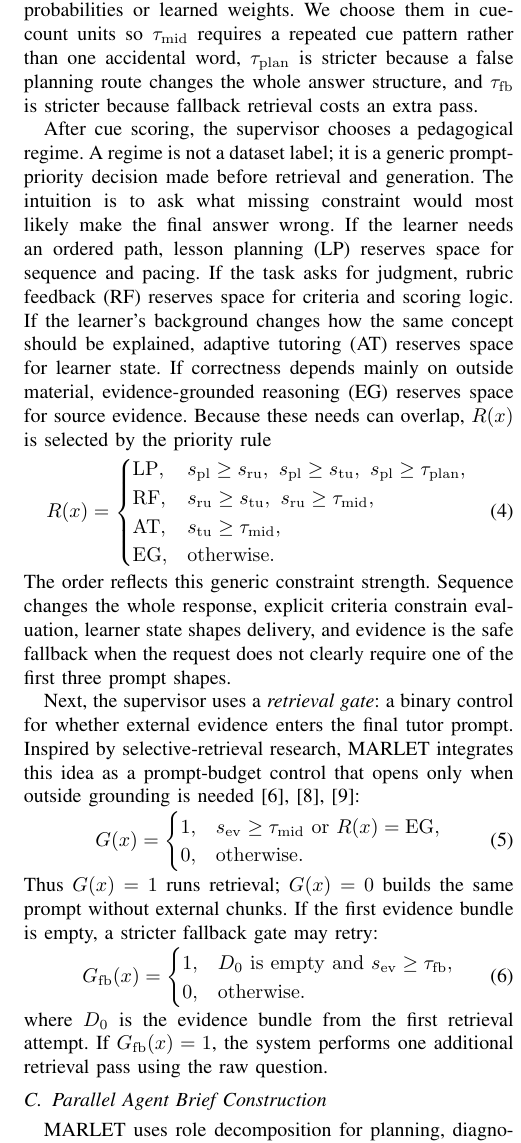
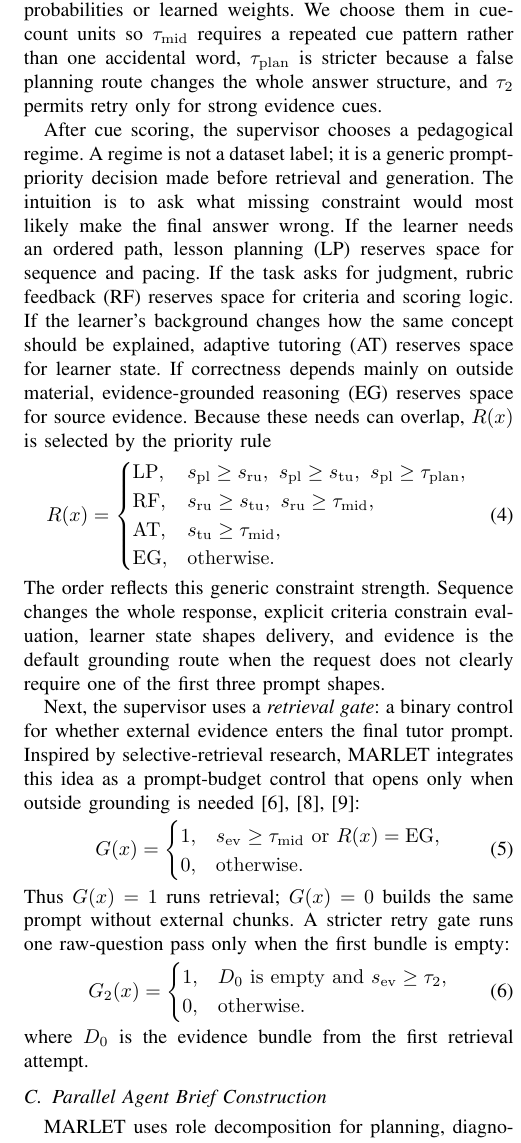
Before and after one commit to CatfishW/MultiAgentOL, a LaTeX paper (main_smc.tex): part of one column of page 3 of 6, cut so that both start at the same text. Compiled offline with pdfLaTeX.

Commit message:
Rename retry gate notation

```diff
--- a/main_smc.tex
+++ b/main_smc.tex
@@ -136,7 +136,7 @@ The router uses five cue families $j\in\{\mathrm{ev},\mathrm{co},\mathrm{ru},\ma
 \begin{equation}
 s_j(x)=\frac{M_j(x)}{|W_j|},
 \end{equation}
-where $|W_j|$ is the number of cues in family $j$, so $s_j(x)$ is the fraction of that cue family observed in the routing blob. The thresholds are fixed router hyperparameters, not probabilities or learned weights. We choose them in cue-count units so $\tau_{\rm mid}$ requires a repeated cue pattern rather than one accidental word, $\tau_{\rm plan}$ is stricter because a false planning route changes the whole answer structure, and $\tau_{\rm fb}$ is stricter because fallback retrieval costs an extra pass.
+where $|W_j|$ is the number of cues in family $j$, so $s_j(x)$ is the fraction of that cue family observed in the routing blob. The thresholds are fixed router hyperparameters, not probabilities or learned weights. We choose them in cue-count units so $\tau_{\rm mid}$ requires a repeated cue pattern rather than one accidental word, $\tau_{\rm plan}$ is stricter because a false planning route changes the whole answer structure, and $\tau_2$ permits retry only for strong evidence cues.
 
 After cue scoring, the supervisor chooses a pedagogical regime. A regime is not a dataset label; it is a generic prompt-priority decision made before retrieval and generation. The intuition is to ask what missing constraint would most likely make the final answer wrong. If the learner needs an ordered path, lesson planning (LP) reserves space for sequence and pacing. If the task asks for judgment, rubric feedback (RF) reserves space for criteria and scoring logic. If the learner's background changes how the same concept should be explained, adaptive tutoring (AT) reserves space for learner state. If correctness depends mainly on outside material, evidence-grounded reasoning (EG) reserves space for source evidence. Because these needs can overlap, $R(x)$ is selected by the priority rule
 \begin{equation}
@@ -148,7 +148,7 @@ R(x)=
 \mathrm{EG}, & \mathrm{otherwise}.
 \end{cases}
 \end{equation}
-The order reflects this generic constraint strength. Sequence changes the whole response, explicit criteria constrain evaluation, learner state shapes delivery, and evidence is the safe fallback when the request does not clearly require one of the first three prompt shapes.
+The order reflects this generic constraint strength. Sequence changes the whole response, explicit criteria constrain evaluation, learner state shapes delivery, and evidence is the default grounding route when the request does not clearly require one of the first three prompt shapes.
 
 Next, the supervisor uses a \emph{retrieval gate}: a binary control for whether external evidence enters the final tutor prompt. Inspired by selective-retrieval research, MARLET integrates this idea as a prompt-budget control that opens only when outside grounding is needed~\cite{asai2024selfrag,jeong2024adaptiverag,wang2026targ}:
 \begin{equation}
@@ -158,15 +158,15 @@ G(x)=
 0, & \mathrm{otherwise}.
 \end{cases}
 \end{equation}
-Thus $G(x)=1$ runs retrieval; $G(x)=0$ builds the same prompt without external chunks. If the first evidence bundle is empty, a stricter fallback gate may retry:
+Thus $G(x)=1$ runs retrieval; $G(x)=0$ builds the same prompt without external chunks. A stricter retry gate runs one raw-question pass only when the first bundle is empty:
 \begin{equation}
-G_{\rm fb}(x)=
+G_2(x)=
 \begin{cases}
-1, & D_0\ \mathrm{is\ empty\ and}\ s_{\rm ev}\ge \tau_{\rm fb},\\
+1, & D_0\ \mathrm{is\ empty\ and}\ s_{\rm ev}\ge \tau_2,\\
 0, & \mathrm{otherwise}.
 \end{cases}
 \end{equation}
-where $D_0$ is the evidence bundle from the first retrieval attempt. If $G_{\rm fb}(x)=1$, the system performs one additional retrieval pass using the raw question.
+where $D_0$ is the evidence bundle from the first retrieval attempt.
 
 \begin{figure*}[t]
 \centering
```
Also changed, not shown: main_smc.pdf, main_smc.tex (6 more changed lines).
